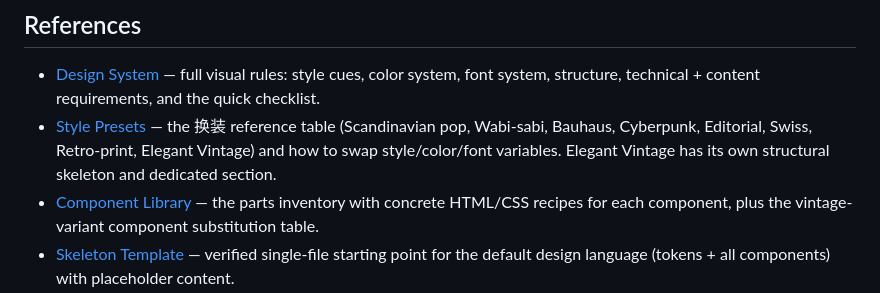
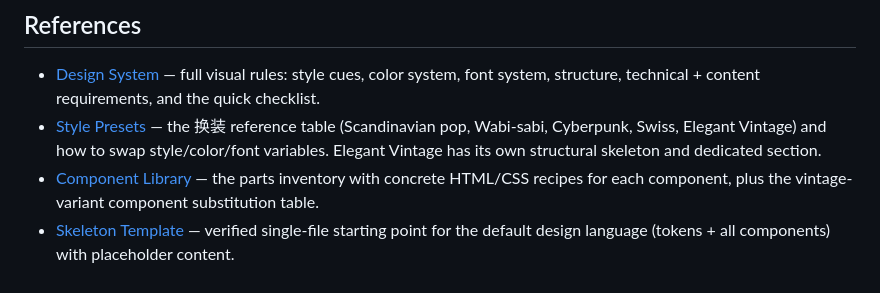
Before and after one commit to daidaini/daidaini-creating-skills, a Markdown page: beautiful-html/SKILL.md, the part around the change. Drawn GitHub-style.

```diff
--- a/beautiful-html/SKILL.md
+++ b/beautiful-html/SKILL.md
@@ -83,7 +83,7 @@ This skill is **user-manual-trigger only**. It must not be invoked automatically
 ## References
 
 - [Design System](references/design-system.md) — full visual rules: style cues, color system, font system, structure, technical + content requirements, and the quick checklist.
-- [Style Presets](references/style-presets.md) — the 换装 reference table (Scandinavian pop, Wabi-sabi, Bauhaus, Cyberpunk, Editorial, Swiss, Retro-print, Elegant Vintage) and how to swap style/color/font variables. Elegant Vintage has its own structural skeleton and dedicated section.
+- [Style Presets](references/style-presets.md) — the 换装 reference table (Scandinavian pop, Wabi-sabi, Cyberpunk, Swiss, Elegant Vintage) and how to swap style/color/font variables. Elegant Vintage has its own structural skeleton and dedicated section.
 - [Component Library](references/component-library.md) — the parts inventory with concrete HTML/CSS recipes for each component, plus the vintage-variant component substitution table.
 - [Skeleton Template](template/skeleton.html) — verified single-file starting point for the default design language (tokens + all components) with placeholder content.
 - [Vintage Skeleton](template/skeleton-vintage.html) — Elegant Vintage structural variant: aged-paper texture layers, double-rule frame with corner ornaments, wax seal, rubber-stamp badges, hollow roman-numeral chapters, drop caps, sepia photos.
```
Also changed, not shown: beautiful-html/references/style-presets.md (+3 -3 lines).
